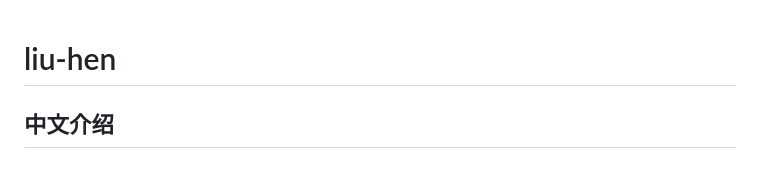
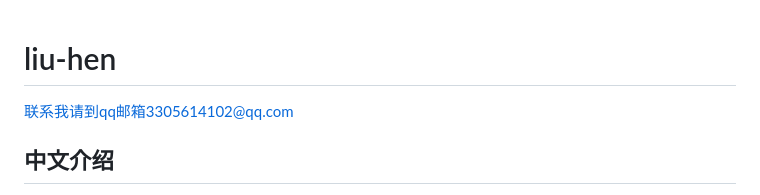
Before and after one commit to zb581899564-arch/liu-hen, a Markdown page: README.md, the part around the change. GitHub-like rendering.

Commit message:
更新 README.md

```diff
--- a/README.md
+++ b/README.md
@@ -1,7 +1,7 @@
 # liu-hen
 
 
-
+联系我请到qq邮箱3305614102@qq.com
 ## 中文介绍
 
 
```
